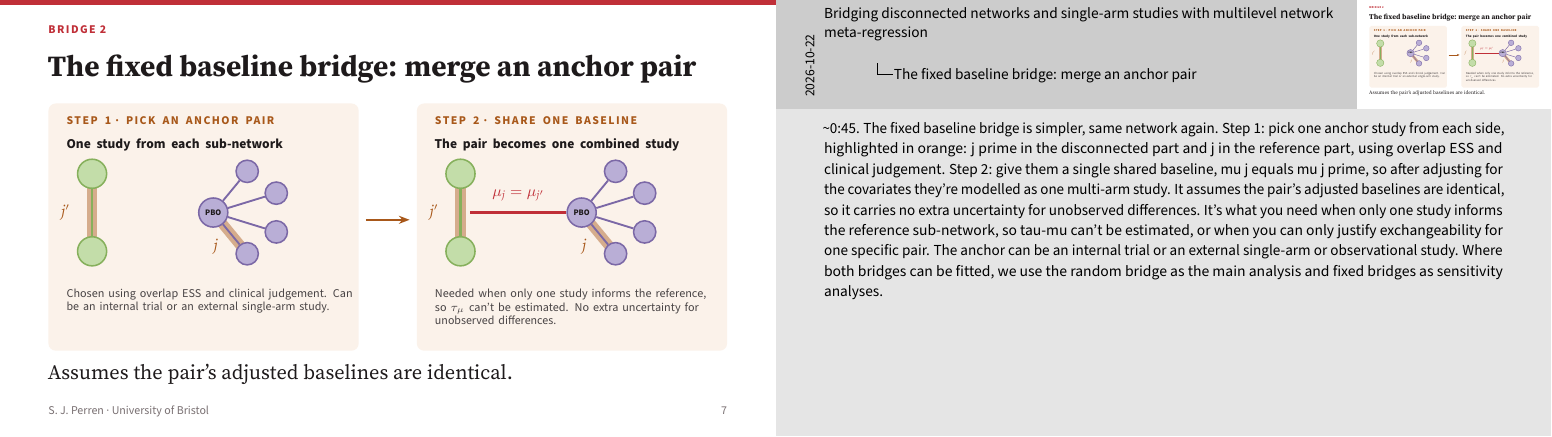
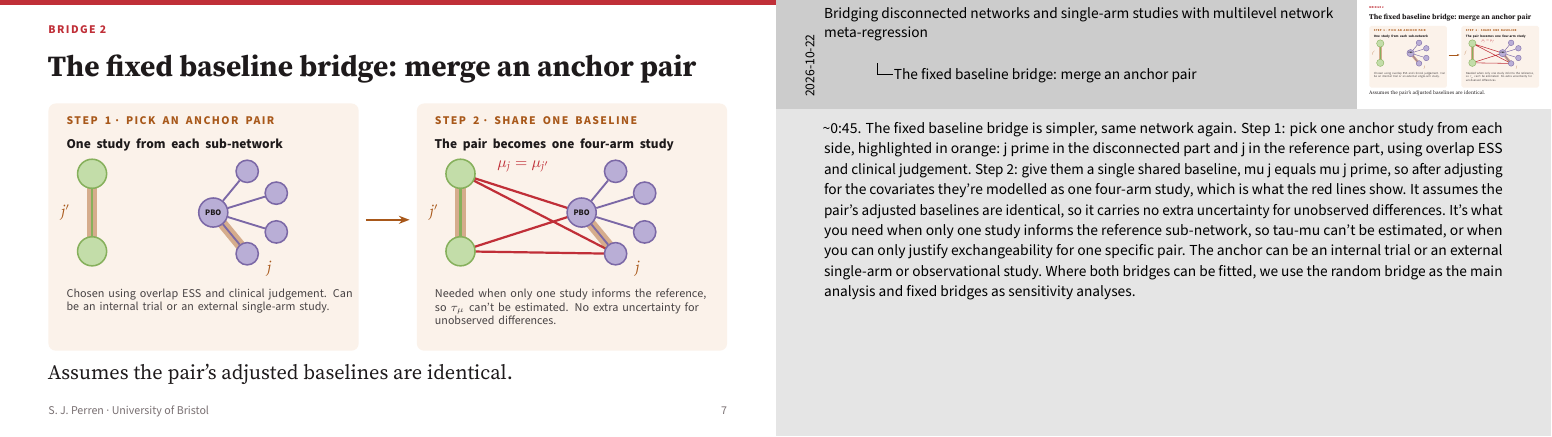
Before and after one commit to sjperren/ISPOR-Presentation-Vienna-2026, LaTeX slides (main.tex): page 7 of 13. Compiled offline with pdfLaTeX.

Commit message:
Slide 7: show the anchor pair as one four-arm study
Co-Authored-By: Claude Opus 5.5 <noreply@anthropic.com>
Claude-Session: https://claude.ai/code/session_01MtZagKiMcVbruPJo4aiuUZ

```diff
--- a/main.tex
+++ b/main.tex
@@ -342,34 +342,35 @@ $\theta_{\bullet jk} = \displaystyle\int g^{-1}\{\eta_{jk}(\bm{x})\}\, f_{jk}(\b
   \draw[fixorange,flowarrow] (65.5,27) -- (74.5,27);
   % ---------------- Step 1 ----------------
   \node[anchor=north west,align=left,text width=59mm] at (2.5,49.5) {\eyebrow[fixorange]{Step 1 \textperiodcentered{} pick an anchor pair}\\[0.6mm]{\footnotesize\bfseries One study from each sub-network}};
-  {'gx': 9, 'hx': 34, 'ax': 41, 'bx': 47, 'jpx': 3.5, 'jx': 35}nchor halos
+  % anchor halos
   \draw[fixorange,opacity=0.45,line width=6pt,line cap=round] (9,36.5) -- (9,20.5);
   \draw[fixorange,opacity=0.45,line width=6pt,line cap=round] (34,28.5) -- (41,20);
   \node[sg,minimum size=6mm] (c) at (9,36.5) {}; \node[sg,minimum size=6mm] (d) at (9,20.5) {}; \draw[gedge,line width=1.3pt] (c) -- (d);
   \node[sp,minimum size=6mm,font=\tiny\bfseries] (h) at (34,28.5) {PBO};
   \foreach \xx/\yy in {41/37, 47/32.5, 47/24.5, 41/20} { \node[sp] (t) at (\xx,\yy) {}; \draw[pedge] (h) -- (t); }
   \node[font=\small\bfseries,text=fixorange] at (3.5,28.5) {$j'$};
-  \node[font=\small\bfseries,text=fixorange] at (34.5,21.5) {$j$};
+  \node[font=\small\bfseries,text=fixorange] at (45.5,17) {$j$};
   \node[anchor=north west,text width=59mm,align=left,font=\scriptsize,text=body] at (2.5,14) {Chosen using overlap ESS and clinical judgement. Can be an internal trial or an external single-arm study.};
   % ---------------- Step 2 ----------------
-  \node[anchor=north west,align=left,text width=59mm] at (78.5,49.5) {\eyebrow[fixorange]{Step 2 \textperiodcentered{} share one baseline}\\[0.6mm]{\footnotesize\bfseries The pair becomes one combined study}};
-  {'gx': 85, 'hx': 110, 'ax': 117, 'bx': 123, 'jpx': 79.5, 'jx': 111}nchor halos
+  \node[anchor=north west,align=left,text width=59mm] at (78.5,49.5) {\eyebrow[fixorange]{Step 2 \textperiodcentered{} share one baseline}\\[0.6mm]{\footnotesize\bfseries The pair becomes one four-arm study}};
+  % combined four-arm study: cross links
+  \draw[bristolred,line width=1.3pt] (85,36.5) -- (110,28.5) (85,36.5) -- (117,20) (85,20.5) -- (110,28.5) (85,20.5) -- (117,20);
+  % anchor halos
   \draw[fixorange,opacity=0.45,line width=6pt,line cap=round] (85,36.5) -- (85,20.5);
   \draw[fixorange,opacity=0.45,line width=6pt,line cap=round] (110,28.5) -- (117,20);
   \node[sg,minimum size=6mm] (c) at (85,36.5) {}; \node[sg,minimum size=6mm] (d) at (85,20.5) {}; \draw[gedge,line width=1.3pt] (c) -- (d);
   \node[sp,minimum size=6mm,font=\tiny\bfseries] (h) at (110,28.5) {PBO};
   \foreach \xx/\yy in {117/37, 123/32.5, 123/24.5, 117/20} { \node[sp] (t) at (\xx,\yy) {}; \draw[pedge] (h) -- (t); }
   \node[font=\small\bfseries,text=fixorange] at (79.5,28.5) {$j'$};
-  \node[font=\small\bfseries,text=fixorange] at (110.5,21.5) {$j$};
-  \draw[bristolred,line width=1.6pt] (87,28.5) -- (h);
-  \node[font=\small,text=bristolred] at (97,32) {$\mu_j = \mu_{j'}$};
+  \node[font=\small\bfseries,text=fixorange] at (121.5,17) {$j$};
+  \node[font=\small,text=bristolred] at (98,38) {$\mu_j = \mu_{j'}$};
   \node[anchor=north west,text width=59mm,align=left,font=\scriptsize,text=body] at (78.5,14) {Needed when only one study informs the reference, so $\tau_\mu$ can't be estimated. No extra uncertainty for unobserved differences.};
 \end{tikzpicture}
 \vfill
 \raggedright
 \statement{Assumes the pair's adjusted baselines are identical.}
 \vspace{2mm}
-\note{\textasciitilde 0:45. The fixed baseline bridge is simpler, same network again. Step 1: pick one anchor study from each side, highlighted in orange: j prime in the disconnected part and j in the reference part, using overlap ESS and clinical judgement. Step 2: give them a single shared baseline, mu j equals mu j prime, so after adjusting for the covariates they're modelled as one multi-arm study. It assumes the pair's adjusted baselines are identical, so it carries no extra uncertainty for unobserved differences. It's what you need when only one study informs the reference sub-network, so tau-mu can't be estimated, or when you can only justify exchangeability for one specific pair. The anchor can be an internal trial or an external single-arm or observational study. Where both bridges can be fitted, we use the random bridge as the main analysis and fixed bridges as sensitivity analyses.}
+\note{\textasciitilde 0:45. The fixed baseline bridge is simpler, same network again. Step 1: pick one anchor study from each side, highlighted in orange: j prime in the disconnected part and j in the reference part, using overlap ESS and clinical judgement. Step 2: give them a single shared baseline, mu j equals mu j prime, so after adjusting for the covariates they're modelled as one four-arm study, which is what the red lines show. It assumes the pair's adjusted baselines are identical, so it carries no extra uncertainty for unobserved differences. It's what you need when only one study informs the reference sub-network, so tau-mu can't be estimated, or when you can only justify exchangeability for one specific pair. The anchor can be an internal trial or an external single-arm or observational study. Where both bridges can be fitted, we use the random bridge as the main analysis and fixed bridges as sensitivity analyses.}
 \end{frame}
 
 % =====================================================================
```
